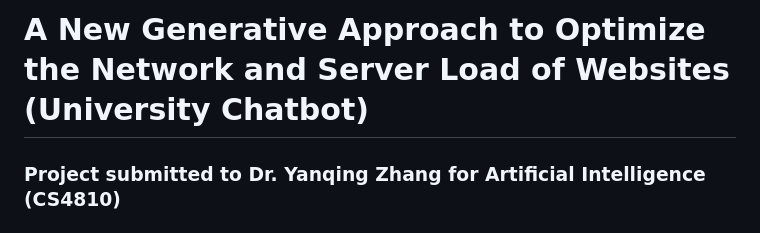
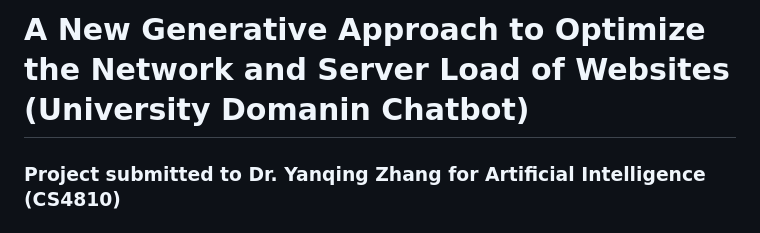
Before and after one commit to manishkolla/GenAI_University_Chatbot, a Markdown page: README.md, the part around the change. Drawn GitHub-style.

```diff
--- a/README.md
+++ b/README.md
@@ -1,4 +1,4 @@
-# A New Generative Approach to Optimize the Network and Server Load of Websites (University Chatbot)
+# A New Generative Approach to Optimize the Network and Server Load of Websites (University Domanin Chatbot)
 ### Project submitted to Dr. Yanqing Zhang for Artificial Intelligence (CS4810)
 ### Authors: Manish Kolla & Ritesh Dumpala
 
```
